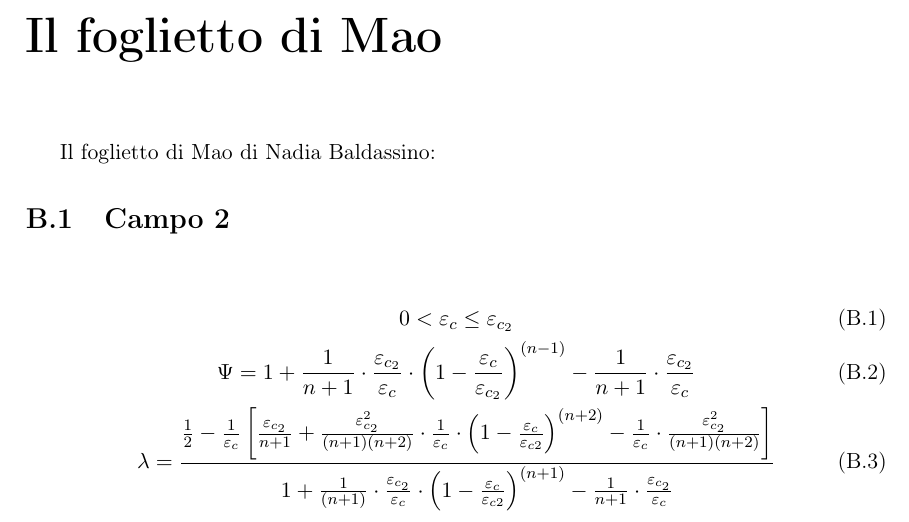
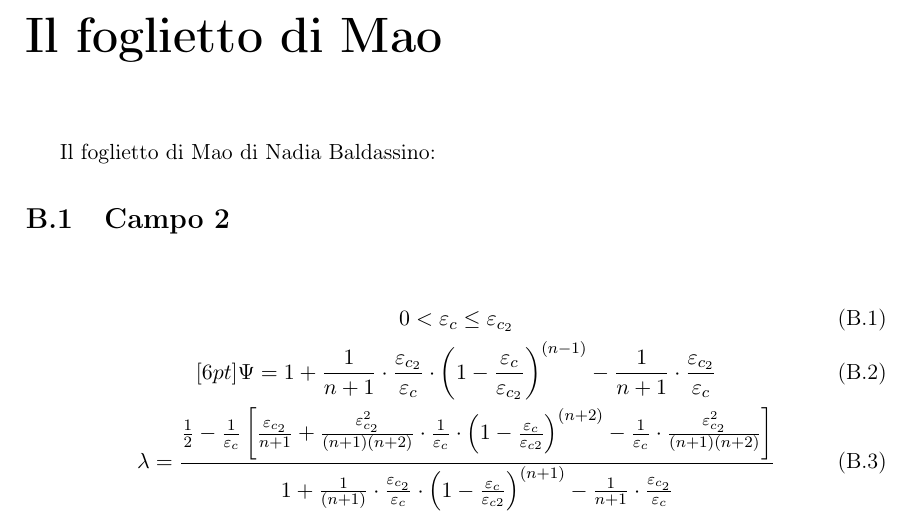
Before and after one commit to wishmerhill/TdC, a LaTeX book (main.tex): part of page 13 of 13, cut so that both start at the same text. Compiled offline with pdfLaTeX; the source files are stored in an older character set and shown here as Unicode.

Commit message:
txs auto checkin

```diff
--- a/main.tex
+++ b/main.tex
@@ -322,7 +322,7 @@ Il foglietto di Mao di Nadia Baldassino:
 \section{Campo 2}
 
 \begin{gather}
-0 < \varepsilon_c  \leq \varepsilon_{c_2} \\
+0 < \varepsilon_c  \leq \varepsilon_{c_2} \\ [6pt]
 \Psi = 1 + \frac{1}{n +1 } \cdot \frac{\varepsilon_{c_2}}{\varepsilon_c} \cdot \left( 1- \frac{\varepsilon_c}{\varepsilon_{c_2}}\right)^{(n-1)} - \frac{1}{n+1} \cdot \frac{\varepsilon_{c_2}}{\varepsilon_c} \\
 \lambda = \frac{\frac{1}{2} - \frac{1}{\varepsilon_c} \left[ \frac{\varepsilon_{c_2}}{n +1} + \frac{\varepsilon_{c_2}^2}{(n+1)(n+2)} \cdot \frac{1}{\varepsilon_c} \cdot \left( 1 - \frac{\varepsilon_c}{\varepsilon_{c2}} \right)^{(n + 2)} - \frac{1}{\varepsilon_c}  \cdot \frac{\varepsilon_{c_2}^2}{(n +1)(n+2)}\right]}{1 + \frac{1}{(n+1)} \cdot \frac{\varepsilon_{c_2}}{\varepsilon_{c}} \cdot \left( 1 - \frac{\varepsilon_{c}}{\varepsilon_{c2}} \right)^{(n+1)} - \frac{1}{n+1} \cdot \frac{\varepsilon_{c_2}}{\varepsilon_{c}} }
 \end{gather}
```
